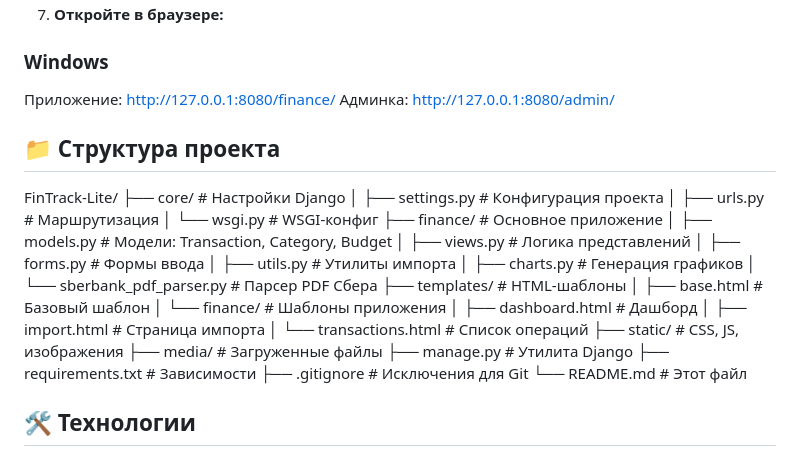
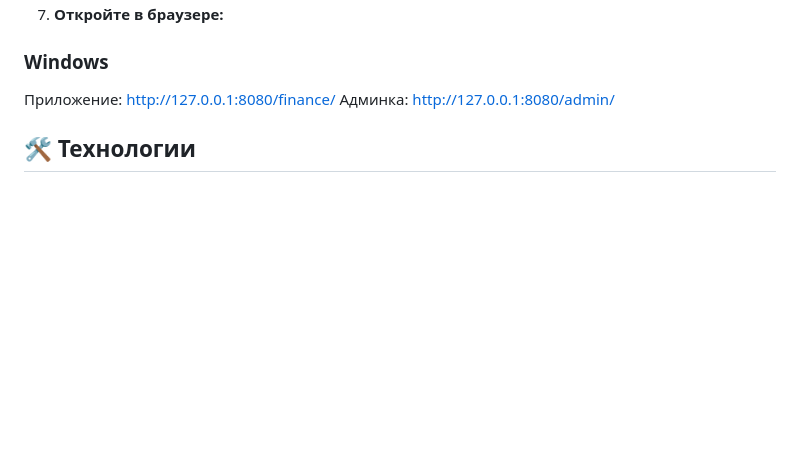
Before and after one commit to O777GR/FinTrack-Lite, a Markdown page: README.md, the part around the change. Rendered like a GitHub page; blank space fills up the shorter version.

Commit message:
Update README.md
Удалено лишнее

```diff
--- a/README.md
+++ b/README.md
@@ -100,34 +100,6 @@ python manage.py runserver 8080
 Приложение: http://127.0.0.1:8080/finance/
 Админка: http://127.0.0.1:8080/admin/
 
-
-## 📁 Структура проекта
-
-FinTrack-Lite/
-├── core/                   # Настройки Django
-│   ├── settings.py         # Конфигурация проекта
-│   ├── urls.py             # Маршрутизация
-│   └── wsgi.py             # WSGI-конфиг
-├── finance/                # Основное приложение
-│   ├── models.py           # Модели: Transaction, Category, Budget
-│   ├── views.py            # Логика представлений
-│   ├── forms.py            # Формы ввода
-│   ├── utils.py            # Утилиты импорта
-│   ├── charts.py           # Генерация графиков
-│   └── sberbank_pdf_parser.py  # Парсер PDF Сбера
-├── templates/              # HTML-шаблоны
-│   ├── base.html           # Базовый шаблон
-│   └── finance/            # Шаблоны приложения
-│       ├── dashboard.html  # Дашборд
-│       ├── import.html     # Страница импорта
-│       └── transactions.html # Список операций
-├── static/                 # CSS, JS, изображения
-├── media/                  # Загруженные файлы
-├── manage.py               # Утилита Django
-├── requirements.txt        # Зависимости
-├── .gitignore              # Исключения для Git
-└── README.md               # Этот файл
-
 ## 🛠️ Технологии
 
 Компонент                        Технология
```
